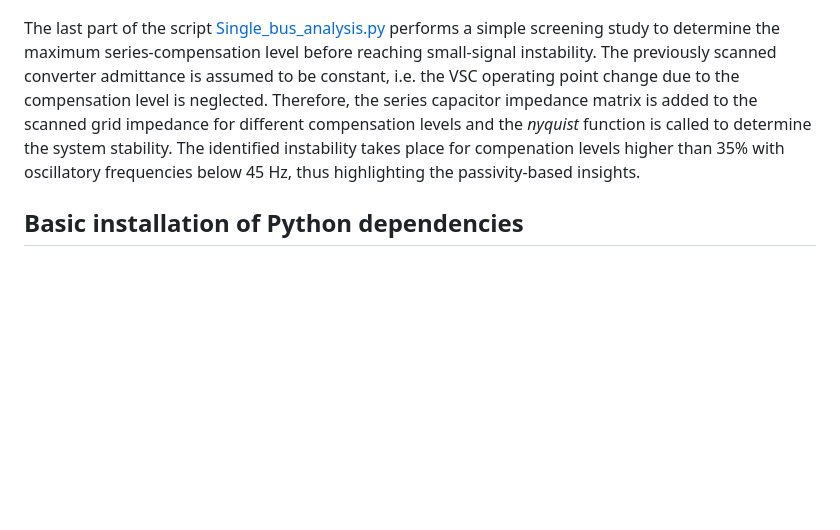
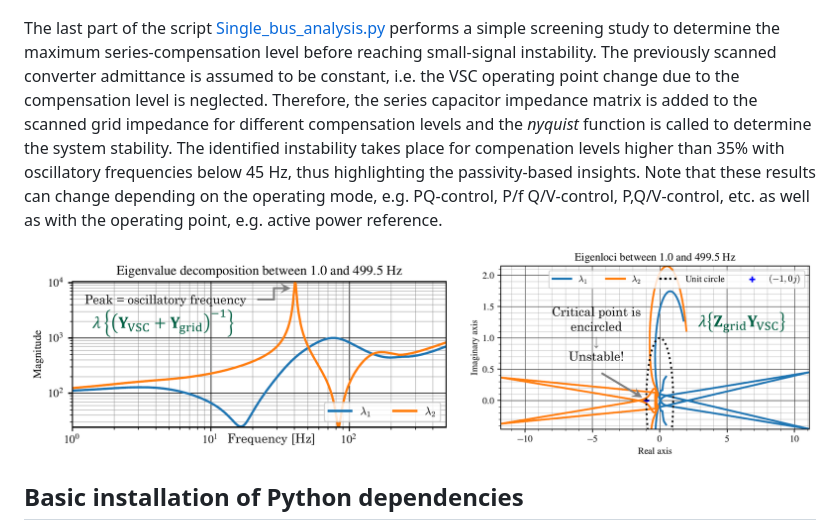
Before and after one commit to Electa-Git/Z-tool, a Markdown page: Examples/2L_VSC/README.md, the part around the change. GitHub-like rendering; pictures changed too: Doc/instability_2LVSC.png (added); blank space fills up the shorter version.

Commit message:
Added example results for one unstable case.

```diff
--- a/Examples/2L_VSC/README.md
+++ b/Examples/2L_VSC/README.md
@@ -44,7 +44,9 @@ For a detailed system stability analysis, we can simply call the different funct
 
 ![Stability](../../Doc/stability_2LVSC.png)
 
-The last part of the script [Single_bus_analysis.py](Single_bus_analysis.py) performs a simple screening study to determine the maximum series-compensation level before reaching small-signal instability. The previously scanned converter admittance is assumed to be constant, i.e. the VSC operating point change due to the compensation level is neglected. Therefore, the series capacitor impedance matrix is added to the scanned grid impedance for different compensation levels and the _nyquist_ function is called to determine the system stability. The identified instability takes place for compenation levels higher than 35% with oscillatory frequencies below 45 Hz, thus highlighting the passivity-based insights.
+The last part of the script [Single_bus_analysis.py](Single_bus_analysis.py) performs a simple screening study to determine the maximum series-compensation level before reaching small-signal instability. The previously scanned converter admittance is assumed to be constant, i.e. the VSC operating point change due to the compensation level is neglected. Therefore, the series capacitor impedance matrix is added to the scanned grid impedance for different compensation levels and the _nyquist_ function is called to determine the system stability. The identified instability takes place for compenation levels higher than 35% with oscillatory frequencies below 45 Hz, thus highlighting the passivity-based insights. Note that these results can change depending on the operating mode, e.g. PQ-control, P/f Q/V-control, P,Q/V-control, etc. as well as with the operating point, e.g. active power reference.
+
+![Instability](../../Doc/instability_2LVSC.png)
 
 ## Basic installation of Python dependencies
 After installing Python or using an exsiting Python version >3.7, we can add the necessary packages one by one with the use of _pip_ following the steps below.
```
